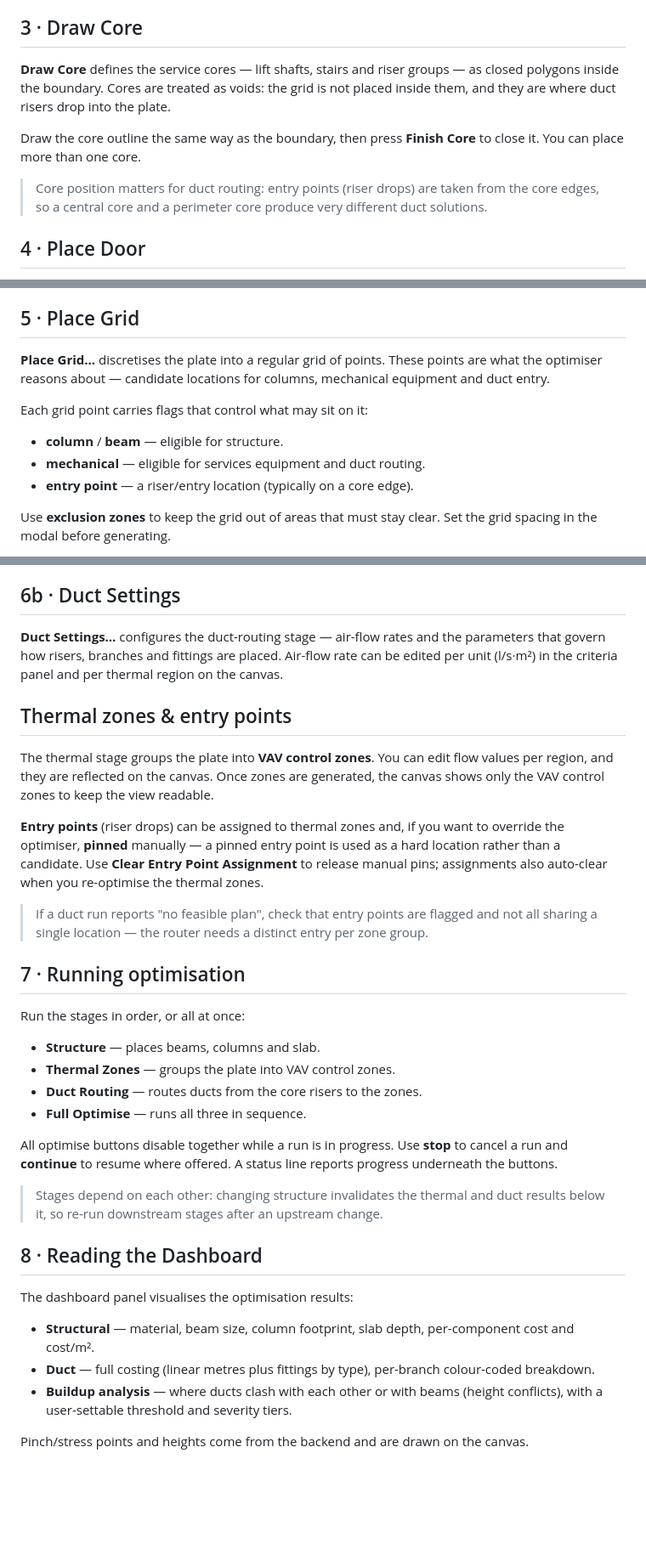
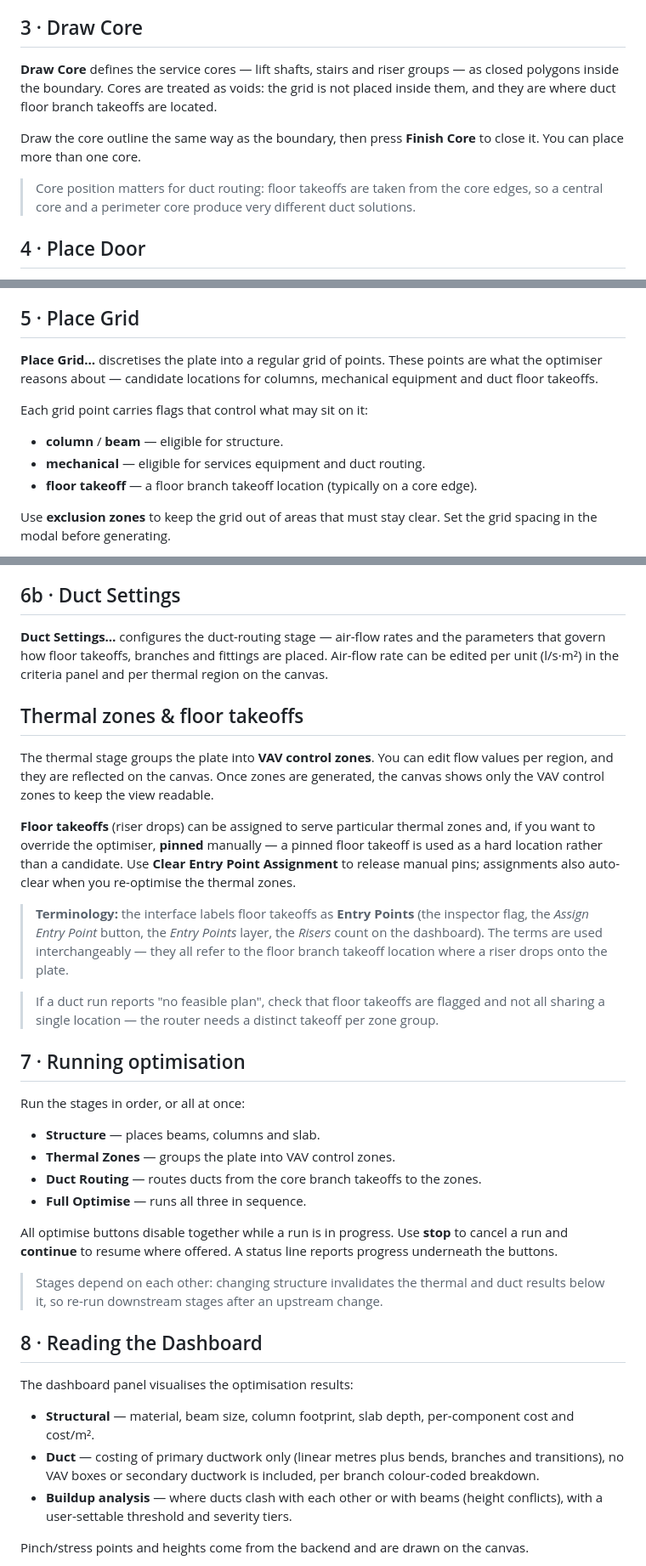
Before and after one commit to CCruzG/floorplan-tool, a Markdown page: renderer/help/guide.md, 3 parts joined by grey strips. Shown at 85% size. GitHub-like rendering; blank space fills up the shorter version.

Commit message:
Docs: apply partner terminology to in-app guide
Partner review of the how-to guide: rename "entry points"/"risers" to
"floor takeoffs" through the prose, add a terminology note mapping the UI
labels (Entry Points / Risers) to the new term, and add cost caveats to
the Overview (mechanical = primary ductwork only, structural = estimate).
UI labels themselves unchanged — noted in-guide as interchangeable.

Co-Authored-By: Claude Opus 4.8 <noreply@anthropic.com>
Claude-Session: https://claude.ai/code/session_01TmCNcvNkE6jJMheTAKNdhy

```diff
--- a/renderer/help/guide.md
+++ b/renderer/help/guide.md
@@ -49,11 +51,11 @@ If you are tracing over an imported reference image, use **Calibrate Scale** ins
 
 ## 3 · Draw Core
 
-**Draw Core** defines the service cores — lift shafts, stairs and riser groups — as closed polygons inside the boundary. Cores are treated as voids: the grid is not placed inside them, and they are where duct risers drop into the plate.
+**Draw Core** defines the service cores — lift shafts, stairs and riser groups — as closed polygons inside the boundary. Cores are treated as voids: the grid is not placed inside them, and they are where duct floor branch takeoffs are located.
 
 Draw the core outline the same way as the boundary, then press **Finish Core** to close it. You can place more than one core.
 
-> Core position matters for duct routing: entry points (riser drops) are taken from the core edges, so a central core and a perimeter core produce very different duct solutions.
+> Core position matters for duct routing: floor takeoffs are taken from the core edges, so a central core and a perimeter core produce very different duct solutions.
 
 ## 4 · Place Door
 
@@ -65,13 +67,13 @@ You can import a PNG, JPG or PDF to trace over — architectural plans, sketches
 
 ## 5 · Place Grid
 
-**Place Grid…** discretises the plate into a regular grid of points. These points are what the optimiser reasons about — candidate locations for columns, mechanical equipment and duct entry.
+**Place Grid…** discretises the plate into a regular grid of points. These points are what the optimiser reasons about — candidate locations for columns, mechanical equipment and duct floor takeoffs.
 
 Each grid point carries flags that control what may sit on it:
 
 - **column** / **beam** — eligible for structure.
 - **mechanical** — eligible for services equipment and duct routing.
-- **entry point** — a riser/entry location (typically on a core edge).
+- **floor takeoff** — a floor branch takeoff location (typically on a core edge).
 
 Use **exclusion zones** to keep the grid out of areas that must stay clear. Set the grid spacing in the modal before generating.
 
@@ -83,15 +85,17 @@ Use **exclusion zones** to keep the grid out of areas that must stay clear. Set
 
 ## 6b · Duct Settings
 
-**Duct Settings…** configures the duct-routing stage — air-flow rates and the parameters that govern how risers, branches and fittings are placed. Air-flow rate can be edited per unit (l/s·m²) in the criteria panel and per thermal region on the canvas.
+**Duct Settings…** configures the duct-routing stage — air-flow rates and the parameters that govern how floor takeoffs, branches and fittings are placed. Air-flow rate can be edited per unit (l/s·m²) in the criteria panel and per thermal region on the canvas.
 
-## Thermal zones & entry points
+## Thermal zones & floor takeoffs
 
 The thermal stage groups the plate into **VAV control zones**. You can edit flow values per region, and they are reflected on the canvas. Once zones are generated, the canvas shows only the VAV control zones to keep the view readable.
 
-**Entry points** (riser drops) can be assigned to thermal zones and, if you want to override the optimiser, **pinned** manually — a pinned entry point is used as a hard location rather than a candidate. Use **Clear Entry Point Assignment** to release manual pins; assignments also auto-clear when you re-optimise the thermal zones.
+**Floor takeoffs** (riser drops) can be assigned to serve particular thermal zones and, if you want to override the optimiser, **pinned** manually — a pinned floor takeoff is used as a hard location rather than a candidate. Use **Clear Entry Point Assignment** to release manual pins; assignments also auto-clear when you re-optimise the thermal zones.
 
-> If a duct run reports "no feasible plan", check that entry points are flagged and not all sharing a single location — the router needs a distinct entry per zone group.
+> **Terminology:** the interface labels floor takeoffs as **Entry Points** (the inspector flag, the *Assign Entry Point* button, the *Entry Points* layer, the *Risers* count on the dashboard). The terms are used interchangeably — they all refer to the floor branch takeoff location where a riser drops onto the plate.
+
+> If a duct run reports "no feasible plan", check that floor takeoffs are flagged and not all sharing a single location — the router needs a distinct takeoff per zone group.
 
 ## 7 · Running optimisation
 
@@ -99,7 +103,7 @@ Run the stages in order, or all at once:
 
 - **Structure** — places beams, columns and slab.
 - **Thermal Zones** — groups the plate into VAV control zones.
-- **Duct Routing** — routes ducts from the core risers to the zones.
+- **Duct Routing** — routes ducts from the core branch takeoffs to the zones.
 - **Full Optimise** — runs all three in sequence.
 
 All optimise buttons disable together while a run is in progress. Use **stop** to cancel a run and **continue** to resume where offered. A status line reports progress underneath the buttons.
@@ -111,7 +115,7 @@ All optimise buttons disable together while a run is in progress. Use **stop** t
 The dashboard panel visualises the optimisation results:
 
 - **Structural** — material, beam size, column footprint, slab depth, per-component cost and cost/m².
-- **Duct** — full costing (linear metres plus fittings by type), per-branch colour-coded breakdown.
+- **Duct** — costing of primary ductwork only (linear metres plus bends, branches and transitions), no VAV boxes or secondary ductwork is included, per branch colour-coded breakdown.
 - **Buildup analysis** — where ducts clash with each other or with beams (height conflicts), with a user-settable threshold and severity tiers.
 
 Pinch/stress points and heights come from the backend and are drawn on the canvas.
```
Also changed, not shown: other parts of renderer/help/guide.md (+3 -1 lines).
